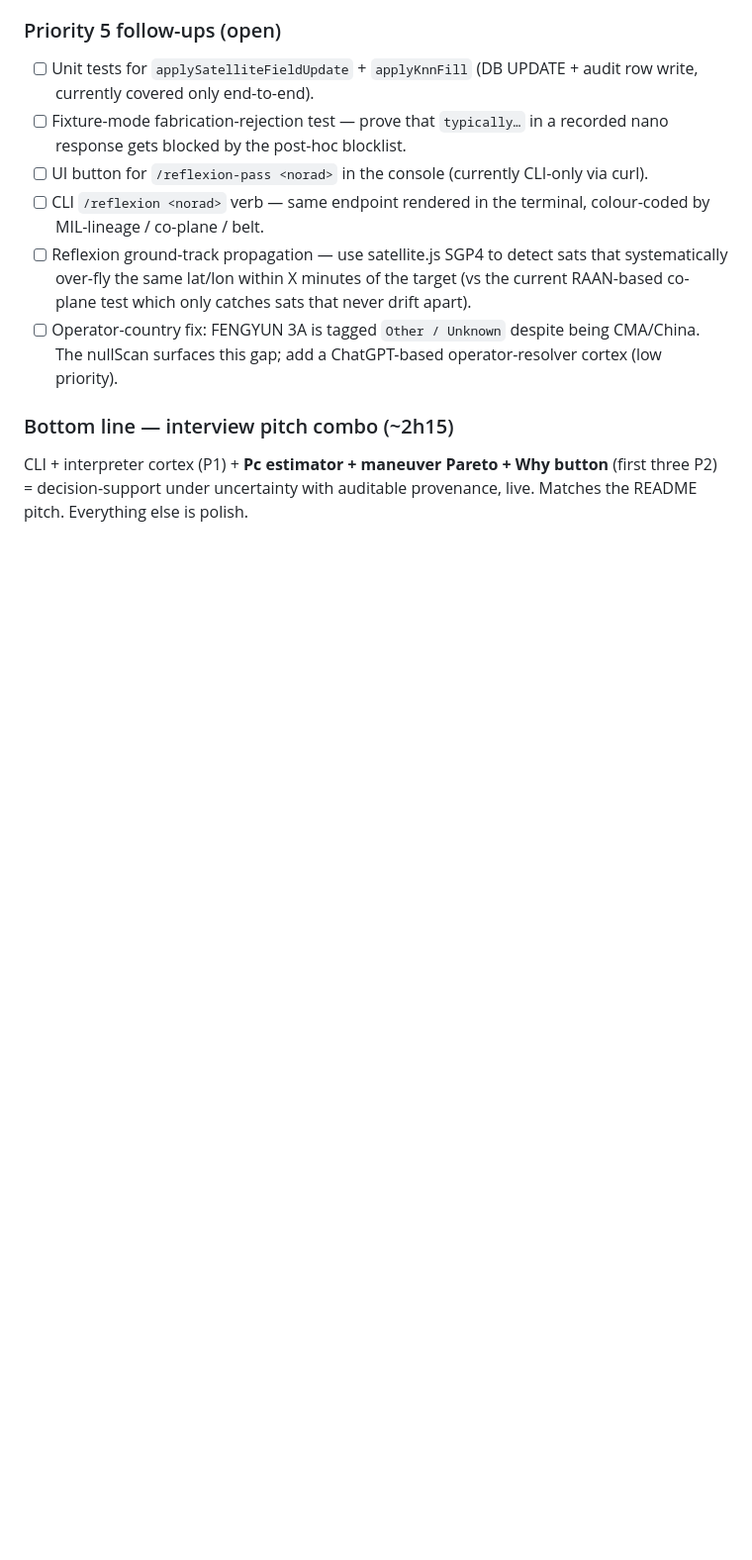
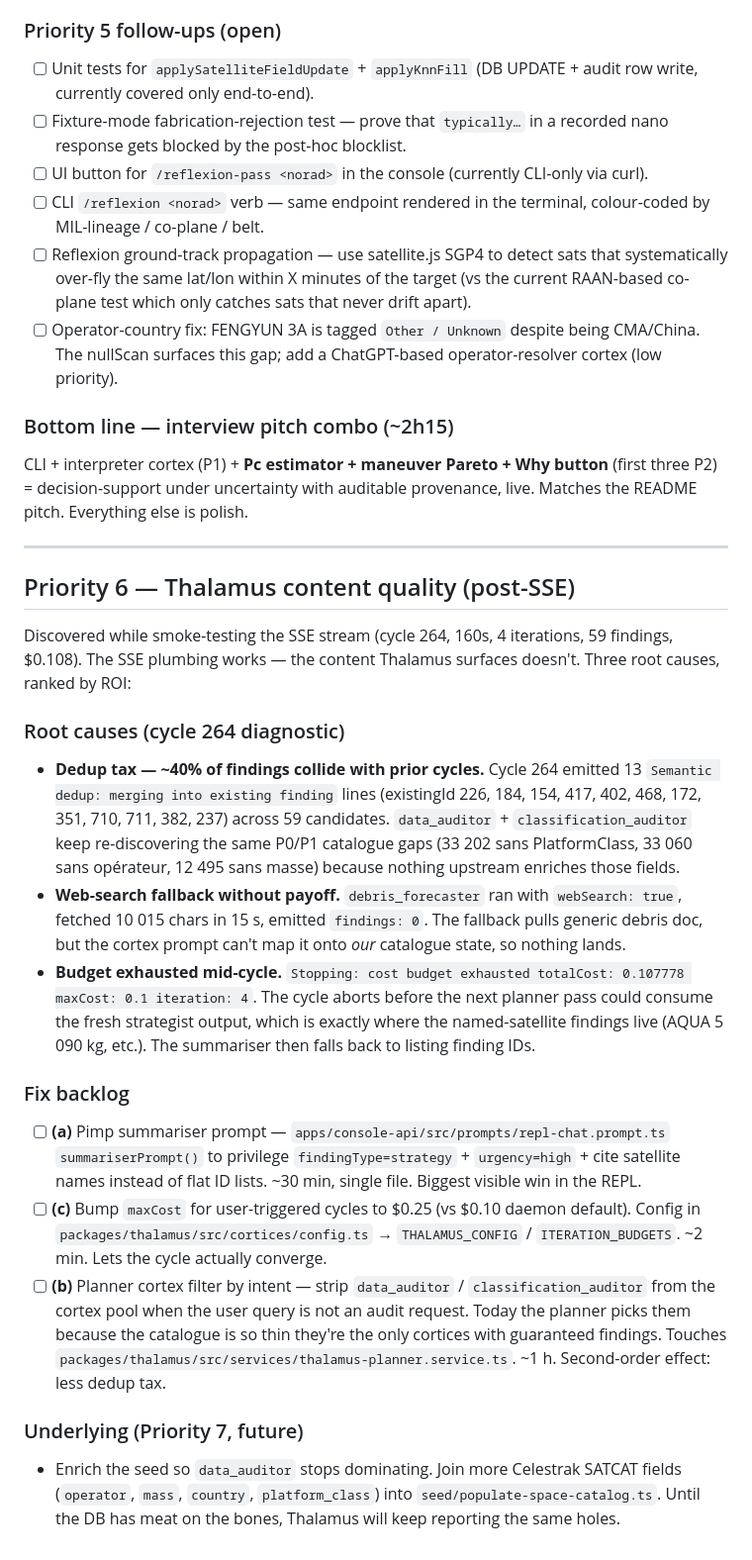
Before and after one commit to jeremienunez/thalamus-usecase-ssa-, a Markdown page: TODO.md, the part around the change. Shown at 99% size. Rendered like a GitHub page; blank space fills up the shorter version.

Commit message:
docs(todo): Priority 6 — thalamus content-quality backlog
Captures the diagnostics from the cycle 264 smoke test surfaced by the
new SSE REPL (160s, 4 iterations, 59 findings, $0.108): dedup tax ~40%,
web-search fallback with zero conversion, cost budget exhausted
mid-cycle. Lists three fixes ranked by ROI: summariser prompt upgrade,
maxCost bump for user cycles, planner cortex filter by intent. Plus a
Priority 7 follow-up on seed enrichment so data_auditor stops dominating.

Co-Authored-By: Claude Opus 4.6 (1M context) <noreply@anthropic.com>

```diff
--- a/TODO.md
+++ b/TODO.md
@@ -581,3 +581,55 @@ object_class`.
 CLI + interpreter cortex (P1) + **Pc estimator + maneuver Pareto + Why button**
 (first three P2) = decision-support under uncertainty with auditable
 provenance, live. Matches the README pitch. Everything else is polish.
+
+---
+
+## Priority 6 — Thalamus content quality (post-SSE)
+
+Discovered while smoke-testing the SSE stream (cycle 264, 160s, 4 iterations,
+59 findings, $0.108). The SSE plumbing works — the content Thalamus surfaces
+doesn't. Three root causes, ranked by ROI:
+
+### Root causes (cycle 264 diagnostic)
+
+- **Dedup tax — ~40% of findings collide with prior cycles.** Cycle 264
+  emitted 13 `Semantic dedup: merging into existing finding` lines
+  (existingId 226, 184, 154, 417, 402, 468, 172, 351, 710, 711, 382, 237)
+  across 59 candidates. `data_auditor` + `classification_auditor` keep
+  re-discovering the same P0/P1 catalogue gaps (33 202 sans PlatformClass,
+  33 060 sans opérateur, 12 495 sans masse) because nothing upstream
+  enriches those fields.
+- **Web-search fallback without payoff.** `debris_forecaster` ran with
+  `webSearch: true`, fetched 10 015 chars in 15 s, emitted `findings: 0`.
+  The fallback pulls generic debris doc, but the cortex prompt can't map
+  it onto *our* catalogue state, so nothing lands.
+- **Budget exhausted mid-cycle.** `Stopping: cost budget exhausted
+  totalCost: 0.107778 maxCost: 0.1 iteration: 4`. The cycle aborts before
+  the next planner pass could consume the fresh strategist output, which
+  is exactly where the named-satellite findings live (AQUA 5 090 kg, etc.).
+  The summariser then falls back to listing finding IDs.
+
+### Fix backlog
+
+- [ ] **(a)** Pimp summariser prompt — `apps/console-api/src/prompts/repl-chat.prompt.ts`
+      `summariserPrompt()` to privilege `findingType=strategy` +
+      `urgency=high` + cite satellite names instead of flat ID lists.
+      ~30 min, single file. Biggest visible win in the REPL.
+- [ ] **(c)** Bump `maxCost` for user-triggered cycles to $0.25
+      (vs $0.10 daemon default). Config in
+      `packages/thalamus/src/cortices/config.ts` → `THALAMUS_CONFIG` /
+      `ITERATION_BUDGETS`. ~2 min. Lets the cycle actually converge.
+- [ ] **(b)** Planner cortex filter by intent — strip
+      `data_auditor` / `classification_auditor` from the cortex pool
+      when the user query is not an audit request. Today the planner
+      picks them because the catalogue is so thin they're the only
+      cortices with guaranteed findings. Touches
+      `packages/thalamus/src/services/thalamus-planner.service.ts`.
+      ~1 h. Second-order effect: less dedup tax.
+
+### Underlying (Priority 7, future)
+
+- Enrich the seed so `data_auditor` stops dominating. Join more
+  Celestrak SATCAT fields (`operator`, `mass`, `country`,
+  `platform_class`) into `seed/populate-space-catalog.ts`. Until the DB
+  has meat on the bones, Thalamus will keep reporting the same holes.
```
